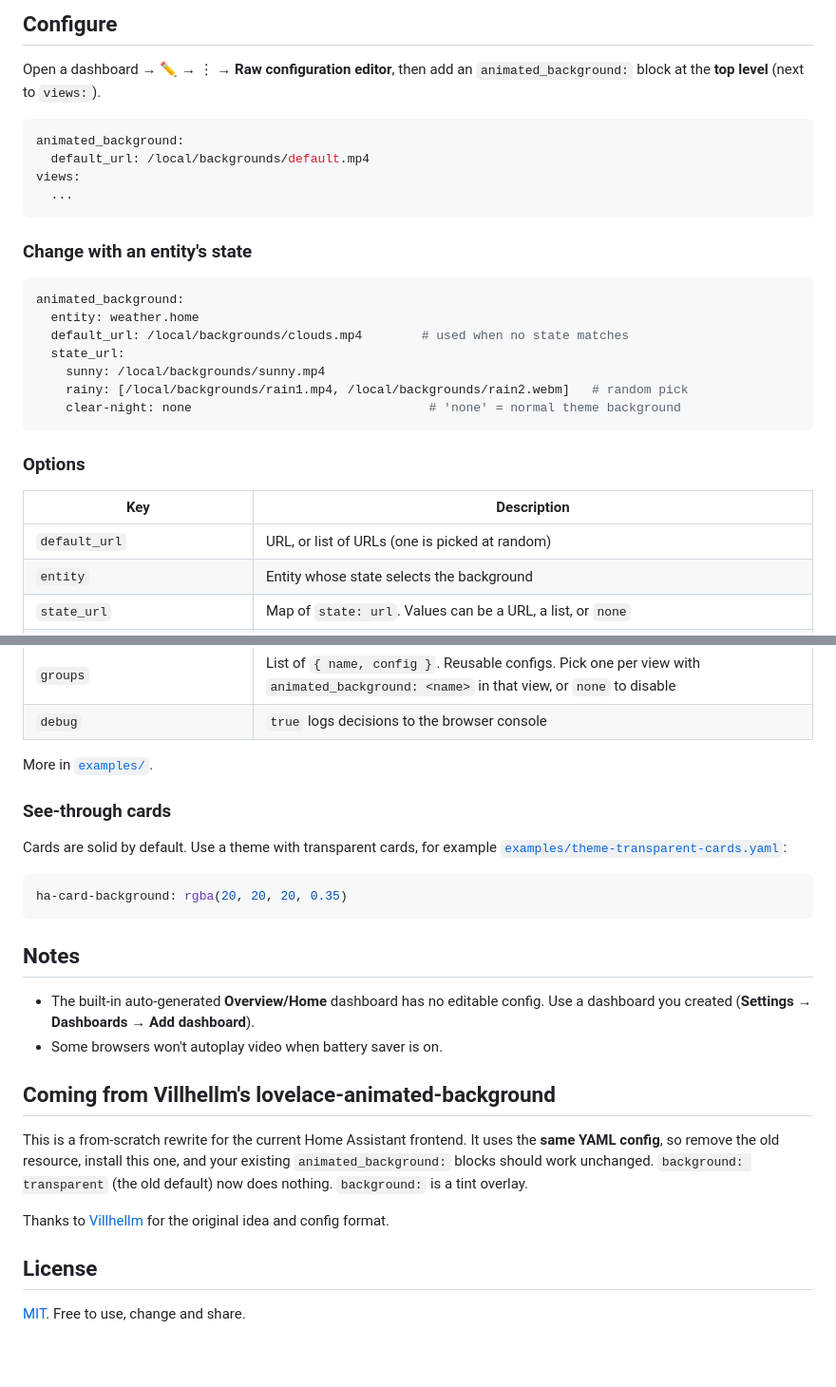
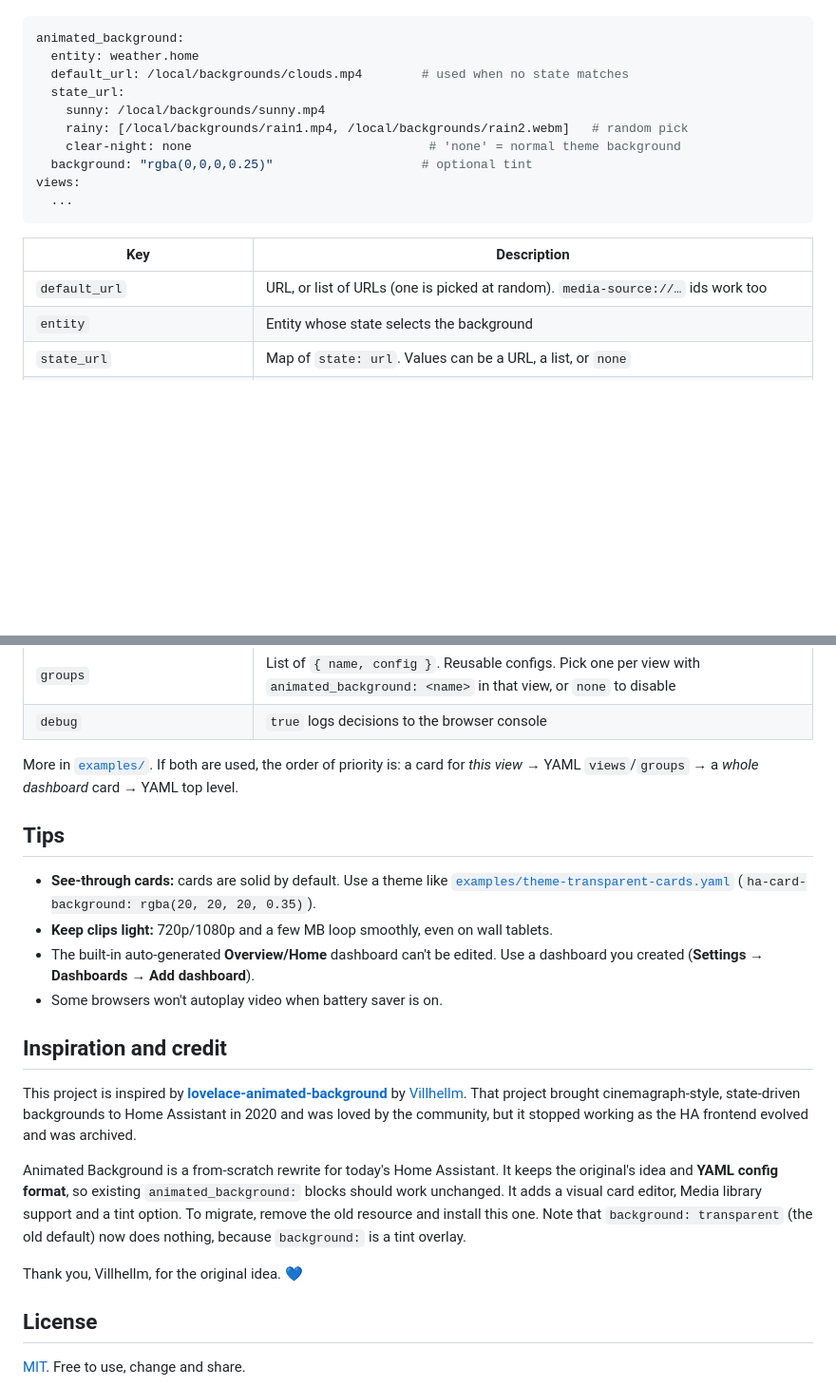
Before and after one commit to MrVess/ha-animated-background, a Markdown page: README.md, 2 parts joined by grey strips. Shown at 95% size. Drawn GitHub-style; blank space fills up the shorter version.

````diff
--- a/README.md
+++ b/README.md
@@ -43,16 +60,4 @@ Keep videos short and modest in size (720p/1080p, a few MB). Wall tablets will t
 
-## Configure
-Open a dashboard → ✏️ → ⋮ → **Raw configuration editor**, then add an `animated_background:`
-block at the **top level** (next to `views:`).
-
-```yaml
-animated_background:
-  default_url: /local/backgrounds/default.mp4
-views:
-  ...
-```
-
-### Change with an entity's state
 ```yaml
 animated_background:
   entity: weather.home
@@ -61,12 +66,14 @@ animated_background:
     sunny: /local/backgrounds/sunny.mp4
     rainy: [/local/backgrounds/rain1.mp4, /local/backgrounds/rain2.webm]   # random pick
     clear-night: none                                # 'none' = normal theme background
+  background: "rgba(0,0,0,0.25)"                    # optional tint
+views:
+  ...
 ```
 
-### Options
 | Key | Description |
 |---|---|
-| `default_url` | URL, or list of URLs (one is picked at random) |
+| `default_url` | URL, or list of URLs (one is picked at random). `media-source://…` ids work too |
 | `entity` | Entity whose state selects the background |
 | `state_url` | Map of `state: url`. Values can be a URL, a list, or `none` |
 | `background` | CSS colour/gradient drawn **over** the media as a tint, e.g. `rgba(0,0,0,0.3)` |
@@ -77,27 +84,31 @@ animated_background:
 | `groups` | List of `{ name, config }`. Reusable configs. Pick one per view with `animated_background: <name>` in that view, or `none` to disable |
 | `debug` | `true` logs decisions to the browser console |
 
-More in [`examples/`](examples/).
+More in [`examples/`](examples/). If both are used, the order of priority is: a card for
+*this view* → YAML `views`/`groups` → a *whole dashboard* card → YAML top level.
 
-### See-through cards
-Cards are solid by default. Use a theme with transparent cards, for example
-[`examples/theme-transparent-cards.yaml`](examples/theme-transparent-cards.yaml):
-```yaml
-ha-card-background: rgba(20, 20, 20, 0.35)
-```
-
-## Notes
-- The built-in auto-generated **Overview/Home** dashboard has no editable config. Use a dashboard
-  you created (**Settings → Dashboards → Add dashboard**).
+## Tips
+- **See-through cards:** cards are solid by default. Use a theme like
+  [`examples/theme-transparent-cards.yaml`](examples/theme-transparent-cards.yaml)
+  (`ha-card-background: rgba(20, 20, 20, 0.35)`).
+- **Keep clips light:** 720p/1080p and a few MB loop smoothly, even on wall tablets.
+- The built-in auto-generated **Overview/Home** dashboard can't be edited. Use a dashboard you
+  created (**Settings → Dashboards → Add dashboard**).
 - Some browsers won't autoplay video when battery saver is on.
 
-## Coming from Villhellm's lovelace-animated-background
-This is a from-scratch rewrite for the current Home Assistant frontend. It uses the **same YAML
-config**, so remove the old resource, install this one, and your existing `animated_background:`
-blocks should work unchanged. `background: transparent` (the old default) now does nothing.
-`background:` is a tint overlay.
+## Inspiration and credit
+This project is inspired by [**lovelace-animated-background**](https://github.com/Villhellm/lovelace-animated-background)
+by [Villhellm](https://github.com/Villhellm). That project brought cinemagraph-style, state-driven
+backgrounds to Home Assistant in 2020 and was loved by the community, but it stopped working as
+the HA frontend evolved and was archived.
 
-Thanks to [Villhellm](https://github.com/Villhellm) for the original idea and config format.
+Animated Background is a from-scratch rewrite for today's Home Assistant. It keeps the original's
+idea and **YAML config format**, so existing `animated_background:` blocks should work unchanged.
+It adds a visual card editor, Media library support and a tint option. To migrate, remove the old
+resource and install this one. Note that `background: transparent` (the old default) now does
+nothing, because `background:` is a tint overlay.
+
+Thank you, Villhellm, for the original idea. 💙
 
 ## License
 [MIT](LICENSE). Free to use, change and share.
````
Also changed, not shown: other parts of README.md (+41 -24 lines), docs/editor.png (added), 2 other files.
